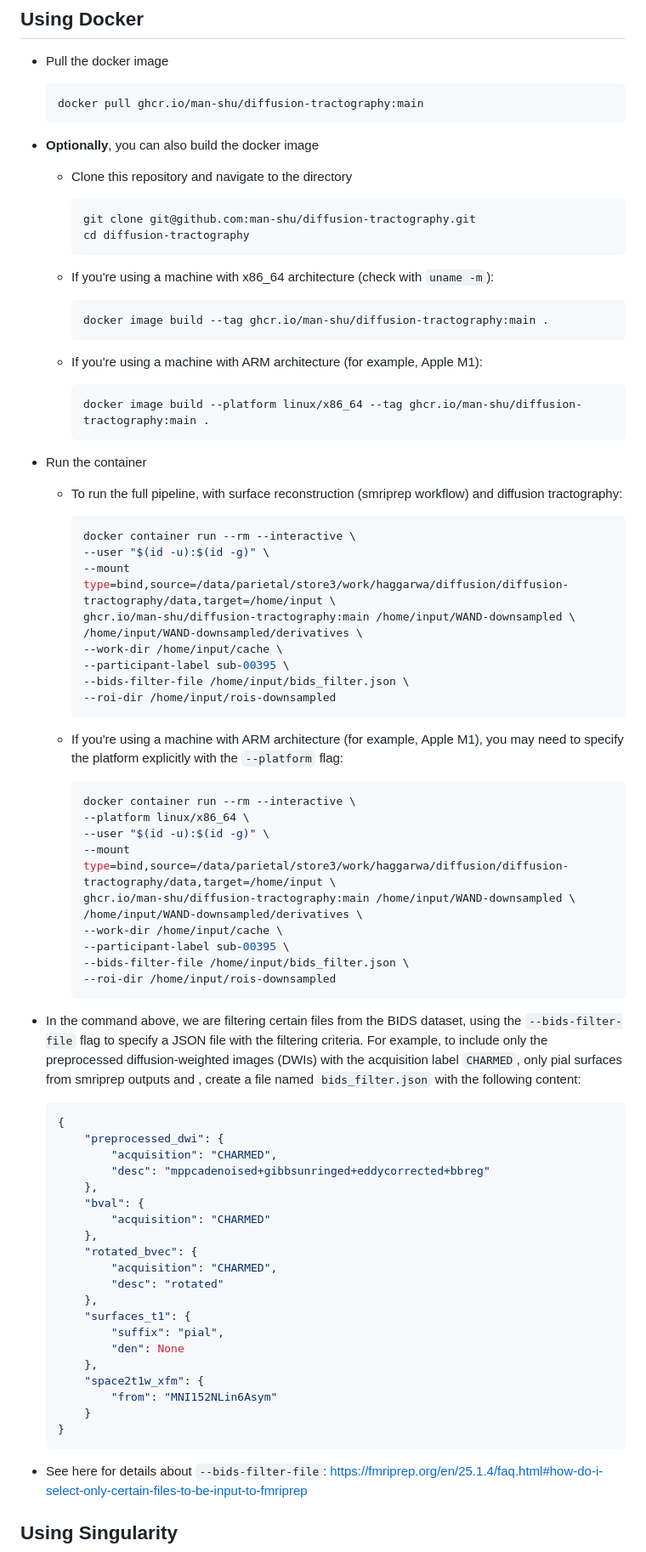
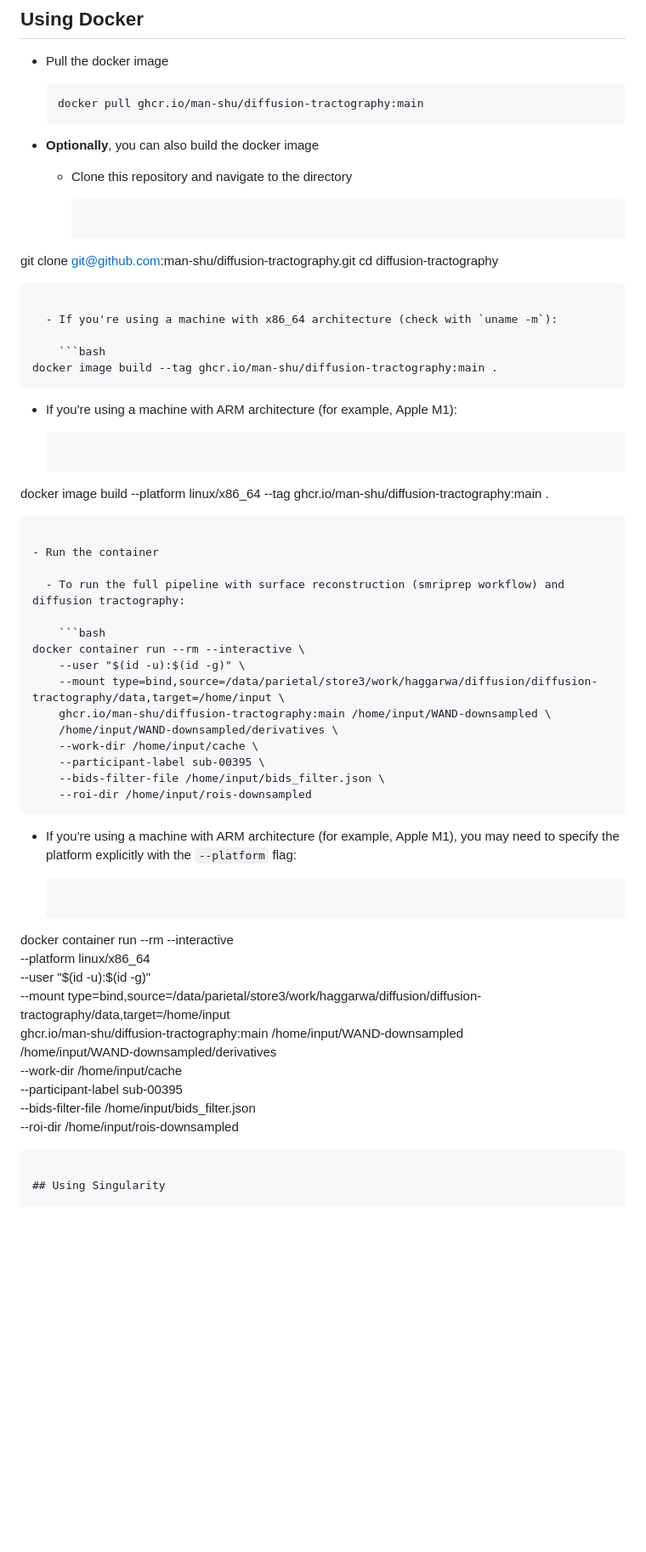
Before and after one commit to man-shu/diffusion-tractography, a Markdown page: README.md, the part around one of its changes. Shown at 85% size. Rendered like a GitHub page; blank space fills up the shorter version.

````diff
--- a/README.md
+++ b/README.md
@@ -13,28 +13,28 @@
   - Clone this repository and navigate to the directory
 
     ```bash
-    git clone git@github.com:man-shu/diffusion-tractography.git
-    cd diffusion-tractography
-    ```
+git clone git@github.com:man-shu/diffusion-tractography.git
+cd diffusion-tractography
+```
 
   - If you're using a machine with x86_64 architecture (check with `uname -m`):
 
     ```bash
-    docker image build --tag ghcr.io/man-shu/diffusion-tractography:main .
-    ```
+docker image build --tag ghcr.io/man-shu/diffusion-tractography:main .
+```
 
   - If you're using a machine with ARM architecture (for example, Apple M1):
 
     ```bash
-    docker image build --platform linux/x86_64 --tag ghcr.io/man-shu/diffusion-tractography:main .
-    ```
+docker image build --platform linux/x86_64 --tag ghcr.io/man-shu/diffusion-tractography:main .
+```
 
 - Run the container
 
-  - To run the full pipeline, with surface reconstruction (smriprep workflow) and diffusion tractography:
+  - To run the full pipeline with surface reconstruction (smriprep workflow) and diffusion tractography:
 
     ```bash
-    docker container run --rm --interactive \
+docker container run --rm --interactive \
     --user "$(id -u):$(id -g)" \
     --mount type=bind,source=/data/parietal/store3/work/haggarwa/diffusion/diffusion-tractography/data,target=/home/input \
     ghcr.io/man-shu/diffusion-tractography:main /home/input/WAND-downsampled \
@@ -43,13 +43,12 @@
     --participant-label sub-00395 \
     --bids-filter-file /home/input/bids_filter.json \
     --roi-dir /home/input/rois-downsampled
-    ```
+```
 
-  - If you're using a machine with ARM architecture (for example, Apple M1), you may need to specify the platform explicitly
-    with the `--platform` flag:
+  - If you're using a machine with ARM architecture (for example, Apple M1), you may need to specify the platform explicitly with the `--platform` flag:
 
     ```bash
-    docker container run --rm --interactive \
+docker container run --rm --interactive \
     --platform linux/x86_64 \
     --user "$(id -u):$(id -g)" \
     --mount type=bind,source=/data/parietal/store3/work/haggarwa/diffusion/diffusion-tractography/data,target=/home/input \
@@ -59,35 +58,7 @@
     --participant-label sub-00395 \
     --bids-filter-file /home/input/bids_filter.json \
     --roi-dir /home/input/rois-downsampled
-    ```
-
-- In the command above, we are filtering certain files from the BIDS dataset, using the `--bids-filter-file` flag to specify a JSON file with the filtering criteria.
-For example, to include only the preprocessed diffusion-weighted images (DWIs) with the acquisition label `CHARMED`, only pial surfaces from smriprep outputs and , create a file named `bids_filter.json` with the following content:
-
-  ```json
-  {
-      "preprocessed_dwi": {
-          "acquisition": "CHARMED",
-          "desc": "mppcadenoised+gibbsunringed+eddycorrected+bbreg"
-      },
-      "bval": {
-          "acquisition": "CHARMED"
-      },
-      "rotated_bvec": {
-          "acquisition": "CHARMED",
-          "desc": "rotated"
-      },
-      "surfaces_t1": {
-          "suffix": "pial",
-          "den": None
-      },
-      "space2t1w_xfm": {
-          "from": "MNI152NLin6Asym"
-      }
-  }
-  ```
-
-- See here for details about `--bids-filter-file`: <https://fmriprep.org/en/25.1.4/faq.html#how-do-i-select-only-certain-files-to-be-input-to-fmriprep>
+```
 
 ## Using Singularity
 
````
Also changed, not shown: other parts of README.md (+13 -13 lines).
